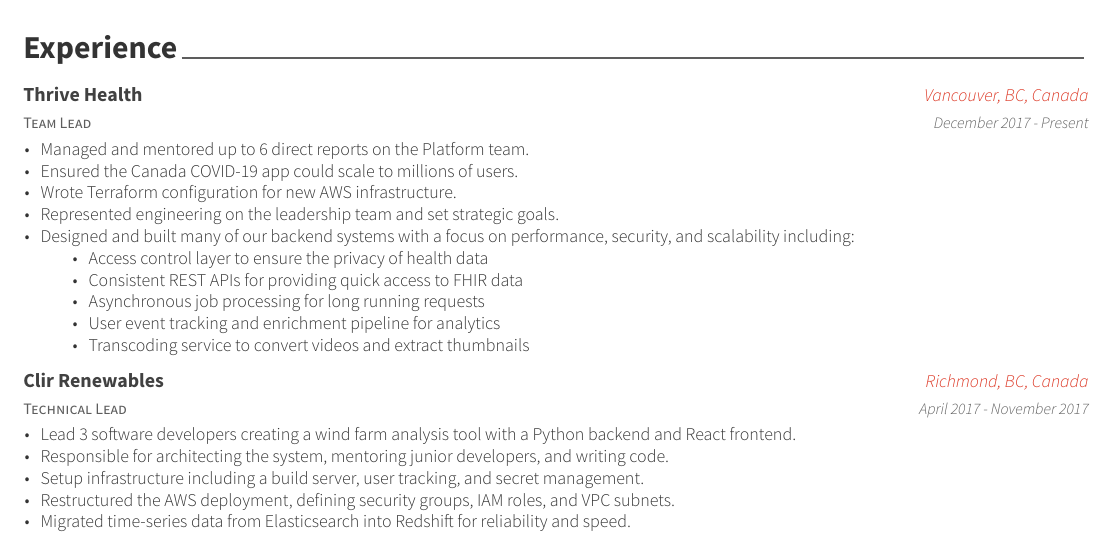
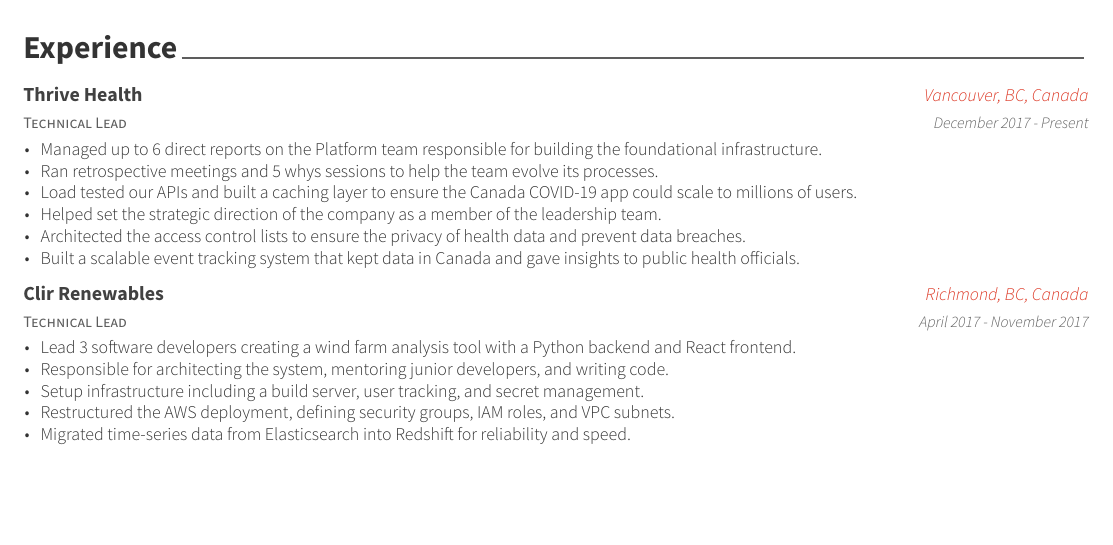
Before and after one commit to posquit0/Awesome-CV, a LaTeX CV (latex/resume.tex, which reads latex/sections/experience.tex): part of the page, cut so that both start at the same text, the shorter picture padded with empty space. The pictures show the PDF file latex/resume.pdf that the author committed with the source.

Commit message:
Updating Thrive Health section

```diff
--- a/latex/sections/experience.tex
+++ b/latex/sections/experience.tex
@@ -18,24 +18,18 @@
 \begin{cventries}
 
   \cventry
-    {Team Lead} % Job title
+    {Technical Lead} % Job title
     {Thrive Health} % Organization
     {Vancouver, BC, Canada} % Location
     {December 2017 - Present} % Date(s)
     {
       \begin{cvitems} % Description(s) of tasks/responsibilities
-        \item {Managed and mentored up to 6 direct reports on the Platform team.}
-        \item {Ensured the Canada COVID-19 app could scale to millions of users.}
-        \item {Wrote Terraform configuration for new AWS infrastructure.}
-        \item {Represented engineering on the leadership team and set strategic goals.}
-        \item {Designed and built many of our backend systems with a focus on performance, security, and scalability including:}
-        \begin{itemize}
-          \item {Access control layer to ensure the privacy of health data}
-          \item {Consistent REST APIs for providing quick access to FHIR data}
-          \item {Asynchronous job processing for long running requests}
-          \item {User event tracking and enrichment pipeline for analytics}
-          \item {Transcoding service to convert videos and extract thumbnails}
-        \end{itemize}
+        \item {Managed up to 6 direct reports on the Platform team responsible for building the foundational infrastructure.}
+        \item {Ran retrospective meetings and 5 whys sessions to help the team evolve its processes.}
+        \item {Load tested our APIs and built a caching layer to ensure the Canada COVID-19 app could scale to millions of users.}
+        \item {Helped set the strategic direction of the company as a member of the leadership team.}
+        \item {Architected the access control lists to ensure the privacy of health data and prevent data breaches.}
+        \item {Built a scalable event tracking system that kept data in Canada and gave insights to public health officials.}
       \end{cvitems}
     }
 
```
Also changed, not shown: README.md, latex/resume.pdf.
